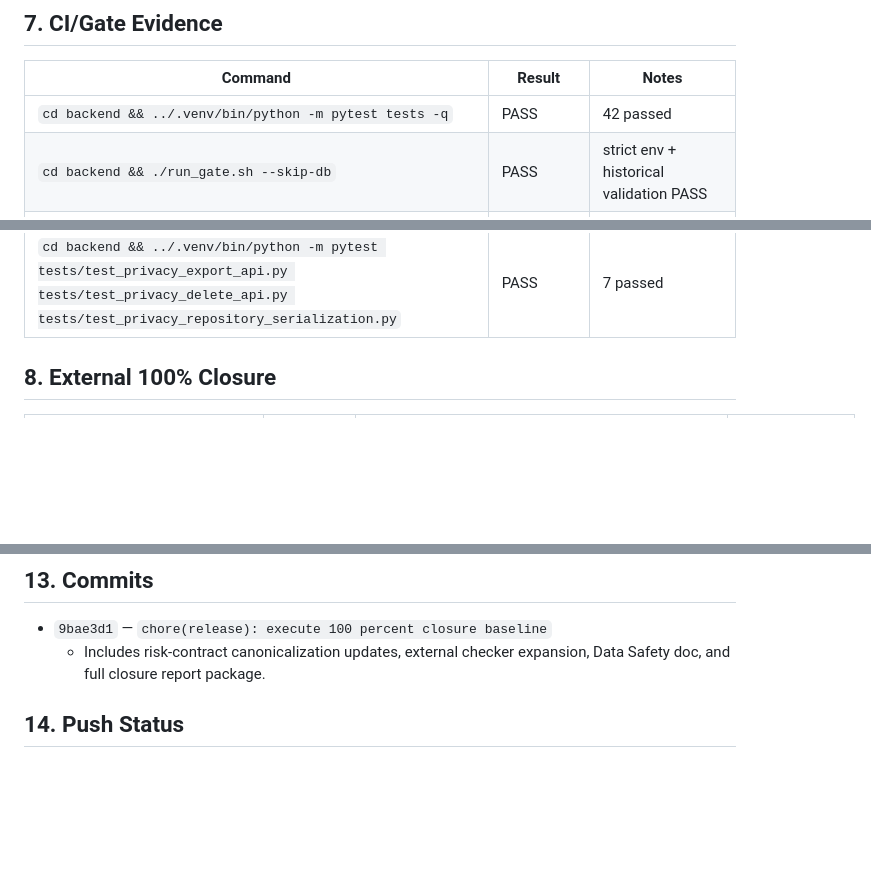
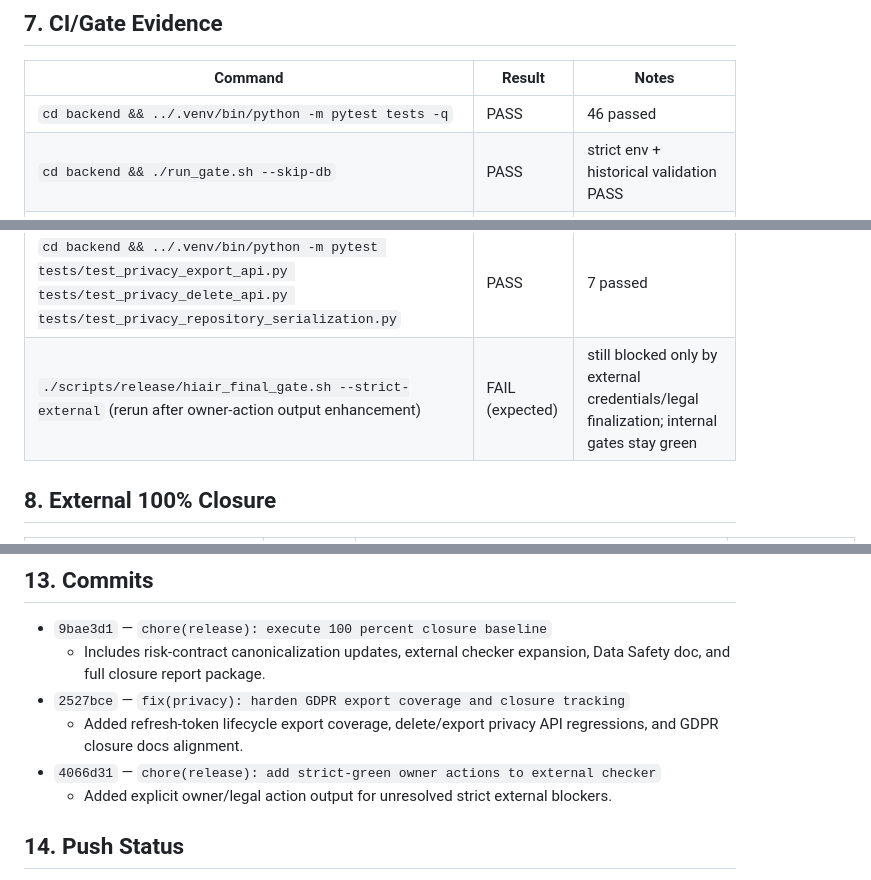
Before and after one commit to 2qjckdknjf-ctrl/HiAir, a Markdown page: docs/reports/HIAIR_100_PERCENT_CLOSURE_REPORT.md, 3 parts joined by grey strips. GitHub-like rendering; blank space fills up the shorter version.

```diff
--- a/docs/reports/HIAIR_100_PERCENT_CLOSURE_REPORT.md
+++ b/docs/reports/HIAIR_100_PERCENT_CLOSURE_REPORT.md
@@ -60,7 +60,7 @@
 ## 7. CI/Gate Evidence
 | Command | Result | Notes |
 |---|---|---|
-| `cd backend && ../.venv/bin/python -m pytest tests -q` | PASS | 42 passed |
+| `cd backend && ../.venv/bin/python -m pytest tests -q` | PASS | 46 passed |
 | `cd backend && ./run_gate.sh --skip-db` | PASS | strict env + historical validation PASS |
 | `cd mobile/ios && xcodebuild -list -project HiAir.xcodeproj` | PASS | project/scheme discovery |
 | `cd mobile/ios && xcodebuild -project HiAir.xcodeproj -scheme HiAir -configuration Debug -destination 'platform=iOS Simulator,name=iPhone 16' build` | PASS | debug simulator build |
@@ -73,6 +73,7 @@
 | `python3 scripts/release/check_external_readiness.py --strict --env-file backend/.env.local` | FAIL (expected) | owner-only blockers remain |
 | `./scripts/release/hiair_final_gate.sh --strict-external` | FAIL (expected) | external strict step fails on owner-only blockers |
 | `cd backend && ../.venv/bin/python -m pytest tests/test_privacy_export_api.py tests/test_privacy_delete_api.py tests/test_privacy_repository_serialization.py` | PASS | 7 passed |
+| `./scripts/release/hiair_final_gate.sh --strict-external` (rerun after owner-action output enhancement) | FAIL (expected) | still blocked only by external credentials/legal finalization; internal gates stay green |
 
 ## 8. External 100% Closure
 | Item | Status | Evidence | Owner Action |
@@ -140,6 +141,10 @@ Rules enforced:
 ## 13. Commits
 - `9bae3d1` — `chore(release): execute 100 percent closure baseline`
   - Includes risk-contract canonicalization updates, external checker expansion, Data Safety doc, and full closure report package.
+- `2527bce` — `fix(privacy): harden GDPR export coverage and closure tracking`
+  - Added refresh-token lifecycle export coverage, delete/export privacy API regressions, and GDPR closure docs alignment.
+- `4066d31` — `chore(release): add strict-green owner actions to external checker`
+  - Added explicit owner/legal action output for unresolved strict external blockers.
 
 ## 14. Push Status
 - pushed: **yes**
```
Also changed, not shown: docs/reports/HIAIR_100_PERCENT_CLOSURE_LIVELOG.md (+19 -0 lines).
